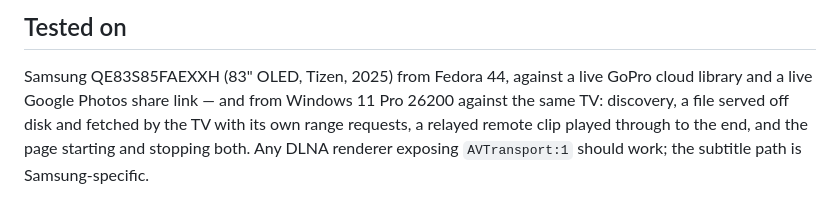
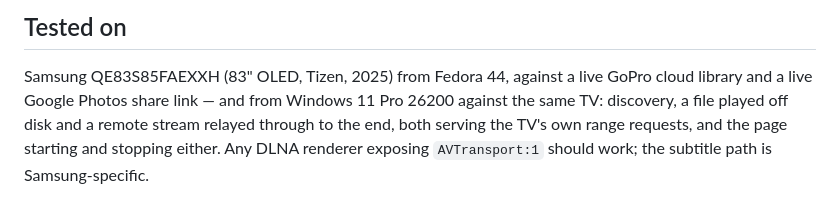
Before and after one commit to Piotr-Miller/cast-tv, a Markdown page: README.md, the part around the change. GitHub-like rendering.

Commit message:
Play a local file on Windows too, closing the last gap in that check
The Windows check had one hole in it: nothing had been played off disk there
that the TV could actually decode, for want of ffmpeg on that machine to make
such a file. Fetching the same public clip the relay test used and casting it
from disk needed no ffmpeg at all, and it played 0:00 through 0:10 and reported
Finished - with the TV asking for a range from the middle of the file along the
way, served straight off the disk.

So both paths are now shown end to end there, and the caveat comes out of the
README and the change note.

Co-Authored-By: Claude Opus 5 (1M context) <noreply@anthropic.com>

```diff
--- a/README.md
+++ b/README.md
@@ -162,7 +162,6 @@ because it carries course-licensed material that must not enter a public reposit
 
 Samsung QE83S85FAEXXH (83" OLED, Tizen, 2025) from Fedora 44, against a live GoPro cloud
 library and a live Google Photos share link — and from Windows 11 Pro 26200 against the
-same TV: discovery, a file served off disk and fetched by the TV with its own range
-requests, a relayed remote clip played through to the end, and the page starting and
-stopping both. Any DLNA renderer exposing `AVTransport:1` should work; the subtitle path
-is Samsung-specific.
+same TV: discovery, a file played off disk and a remote stream relayed through to the end,
+both serving the TV's own range requests, and the page starting and stopping either. Any
+DLNA renderer exposing `AVTransport:1` should work; the subtitle path is Samsung-specific.
```
Also changed, not shown: 1 other file.
